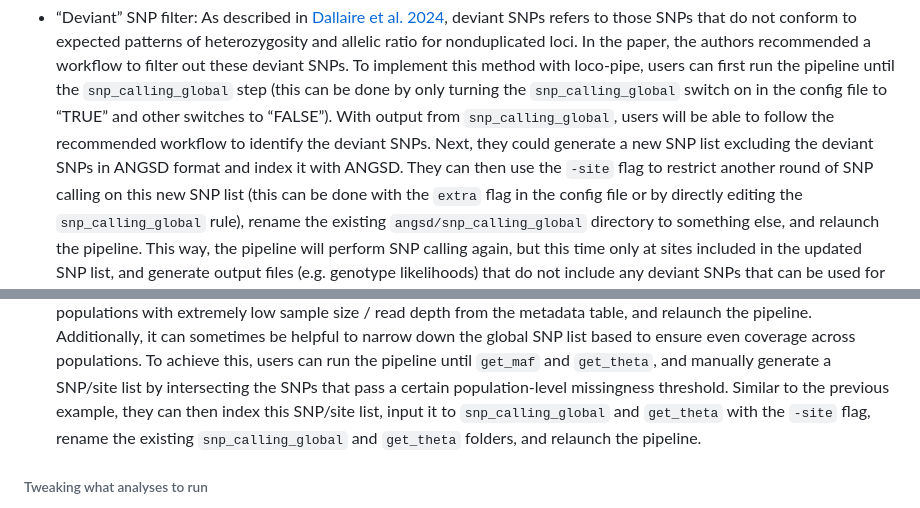
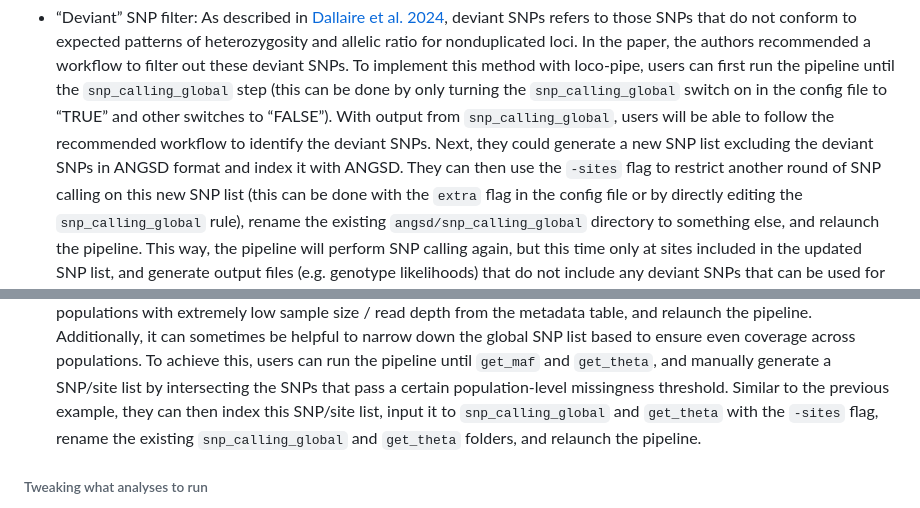
Before and after one commit to sudmantlab/loco-pipe, a Markdown page: manual/README.md, 2 parts joined by grey strips. Rendered like a GitHub page.

```diff
--- a/manual/README.md
+++ b/manual/README.md
@@ -246,7 +246,7 @@ filtering procedures below.
   `snp_calling_global`, users will be able to follow the recommended
   workflow to identify the deviant SNPs. Next, they could generate a new
   SNP list excluding the deviant SNPs in ANGSD format and index it with
-  ANGSD. They can then use the `-site` flag to restrict another round of
+  ANGSD. They can then use the `-sites` flag to restrict another round of
   SNP calling on this new SNP list (this can be done with the `extra`
   flag in the config file or by directly editing the
   `snp_calling_global` rule), rename the existing
@@ -274,7 +274,7 @@ filtering procedures below.
   generate a SNP/site list by intersecting the SNPs that pass a certain
   population-level missingness threshold. Similar to the previous
   example, they can then index this SNP/site list, input it to
-  `snp_calling_global` and `get_theta` with the `-site` flag, rename the
+  `snp_calling_global` and `get_theta` with the `-sites` flag, rename the
   existing `snp_calling_global` and `get_theta` folders, and relaunch
   the pipeline.
 
```
